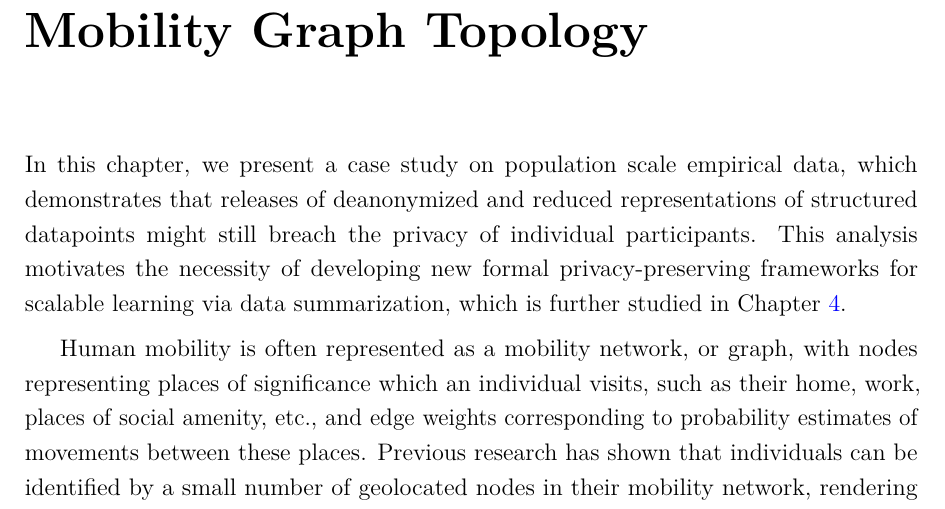
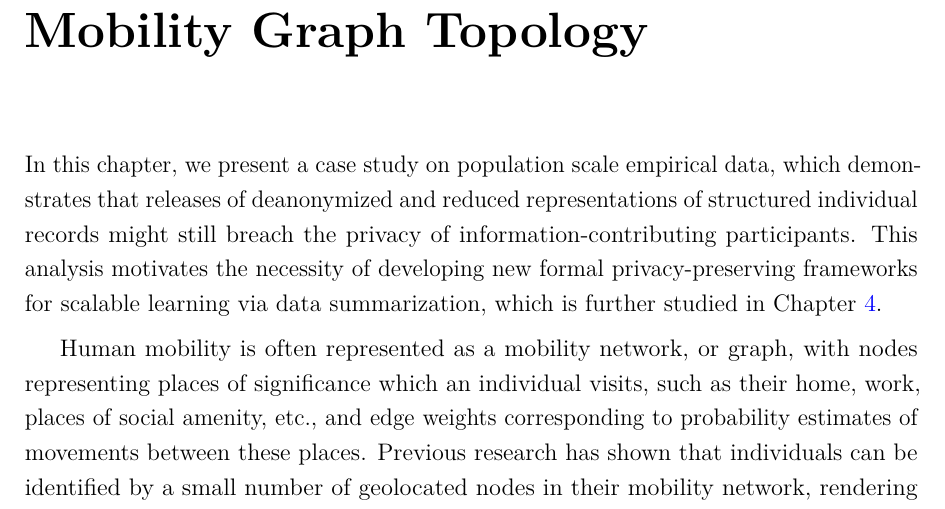
Before and after one commit to dionman/thesis, a LaTeX thesis (thesis.tex, which reads Chapter3/abstract.tex): part of page 35 of 142, cut so that both start at the same text. Compiled offline with pdfLaTeX.

Commit message:
submission

```diff
--- a/Chapter3/abstract.tex
+++ b/Chapter3/abstract.tex
@@ -1,5 +1,5 @@
 
-In this chapter, we present a case study on population scale empirical data, which demonstrates that releases of deanonymized and reduced representations of structured datapoints might still breach the privacy of individual participants. This analysis motivates the necessity of developing new formal privacy-preserving frameworks for scalable learning via data summarization, which is further studied in~\cref{chap:chap4}.
+In this chapter, we present a case study on population scale empirical data, which demonstrates that releases of deanonymized and reduced representations of structured individual records might still breach the privacy of information-contributing participants. This analysis motivates the necessity of developing new formal privacy-preserving frameworks for scalable learning via data summarization, which is further studied in~\cref{chap:chap4}.
 
 {Human mobility is often represented as a mobility network, or graph, with nodes representing places of significance which an individual visits, such as their home, work, places of social amenity, etc., and edge weights corresponding to probability estimates of movements between these places.
 Previous research has shown that individuals can be identified by a small number of geolocated nodes in their mobility network, rendering mobility trace anonymization a hard task.
```
